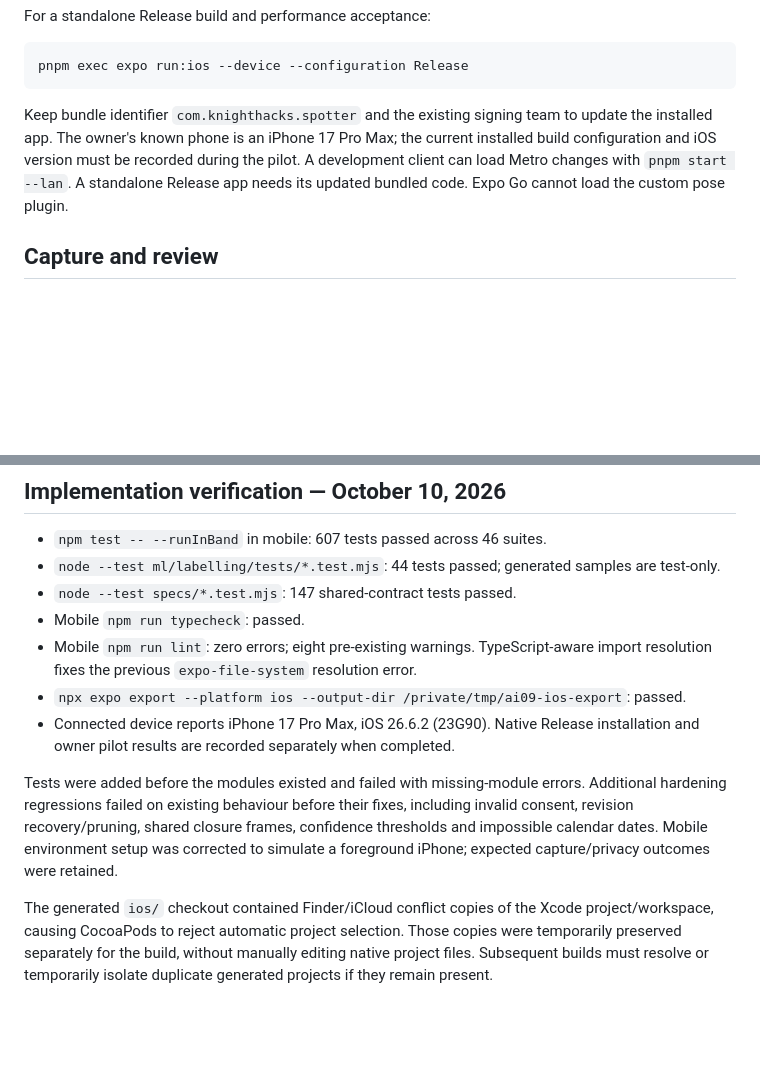
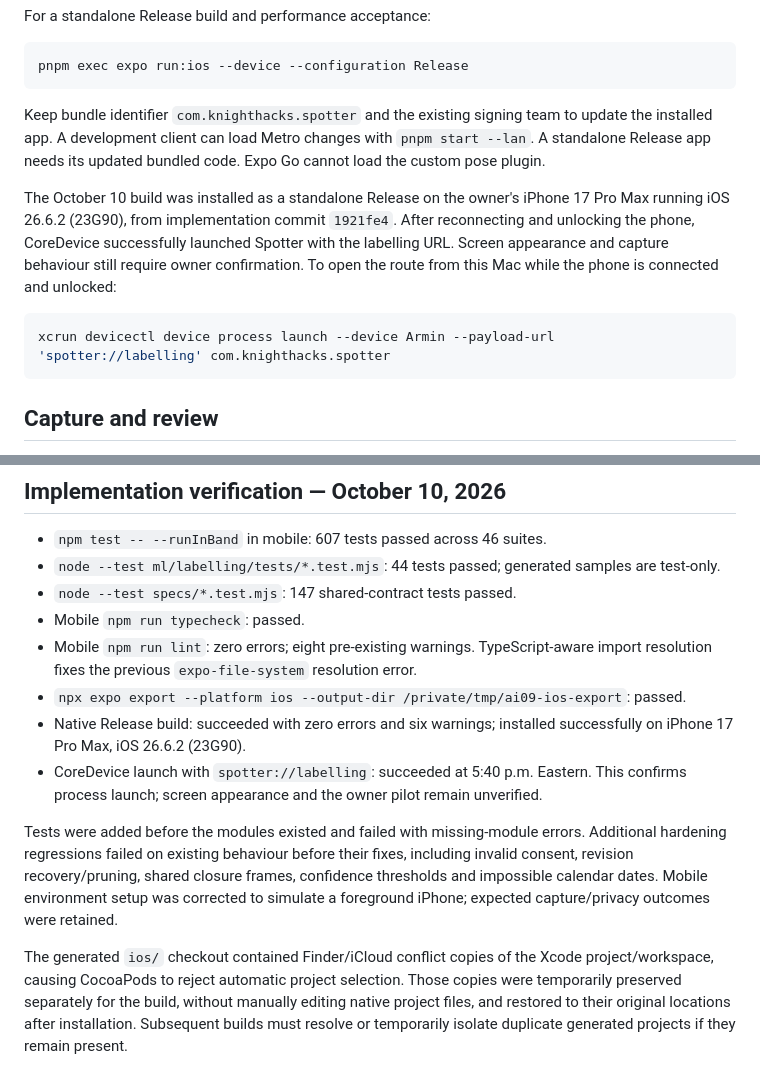
Before and after one commit to Del0m/KnightHacks2026, a Markdown page: Markdown/AI-09-Labelling.md, 2 parts joined by grey strips. Rendered like a GitHub page; blank space fills up the shorter version.

Commit message:
docs(ai09): record iPhone Release installation and route launch

````diff
--- a/Markdown/AI-09-Labelling.md
+++ b/Markdown/AI-09-Labelling.md
@@ -20,7 +20,13 @@ For a standalone Release build and performance acceptance:
 pnpm exec expo run:ios --device --configuration Release
 ```
 
-Keep bundle identifier `com.knighthacks.spotter` and the existing signing team to update the installed app. The owner's known phone is an iPhone 17 Pro Max; the current installed build configuration and iOS version must be recorded during the pilot. A development client can load Metro changes with `pnpm start --lan`. A standalone Release app needs its updated bundled code. Expo Go cannot load the custom pose plugin.
+Keep bundle identifier `com.knighthacks.spotter` and the existing signing team to update the installed app. A development client can load Metro changes with `pnpm start --lan`. A standalone Release app needs its updated bundled code. Expo Go cannot load the custom pose plugin.
+
+The October 10 build was installed as a standalone Release on the owner's iPhone 17 Pro Max running iOS 26.6.2 (23G90), from implementation commit `1921fe4`. After reconnecting and unlocking the phone, CoreDevice successfully launched Spotter with the labelling URL. Screen appearance and capture behaviour still require owner confirmation. To open the route from this Mac while the phone is connected and unlocked:
+
+```sh
+xcrun devicectl device process launch --device Armin --payload-url 'spotter://labelling' com.knighthacks.spotter
+```
 
 ## Capture and review
 
@@ -95,8 +101,9 @@ Actual check results belong in the delivery report. Passing automated checks ver
 - Mobile `npm run typecheck`: passed.
 - Mobile `npm run lint`: zero errors; eight pre-existing warnings. TypeScript-aware import resolution fixes the previous `expo-file-system` resolution error.
 - `npx expo export --platform ios --output-dir /private/tmp/ai09-ios-export`: passed.
-- Connected device reports iPhone 17 Pro Max, iOS 26.6.2 (23G90). Native Release installation and owner pilot results are recorded separately when completed.
+- Native Release build: succeeded with zero errors and six warnings; installed successfully on iPhone 17 Pro Max, iOS 26.6.2 (23G90).
+- CoreDevice launch with `spotter://labelling`: succeeded at 5:40 p.m. Eastern. This confirms process launch; screen appearance and the owner pilot remain unverified.
 
 Tests were added before the modules existed and failed with missing-module errors. Additional hardening regressions failed on existing behaviour before their fixes, including invalid consent, revision recovery/pruning, shared closure frames, confidence thresholds and impossible calendar dates. Mobile environment setup was corrected to simulate a foreground iPhone; expected capture/privacy outcomes were retained.
 
-The generated `ios/` checkout contained Finder/iCloud conflict copies of the Xcode project/workspace, causing CocoaPods to reject automatic project selection. Those copies were temporarily preserved separately for the build, without manually editing native project files. Subsequent builds must resolve or temporarily isolate duplicate generated projects if they remain present.
+The generated `ios/` checkout contained Finder/iCloud conflict copies of the Xcode project/workspace, causing CocoaPods to reject automatic project selection. Those copies were temporarily preserved separately for the build, without manually editing native project files, and restored to their original locations after installation. Subsequent builds must resolve or temporarily isolate duplicate generated projects if they remain present.
````
